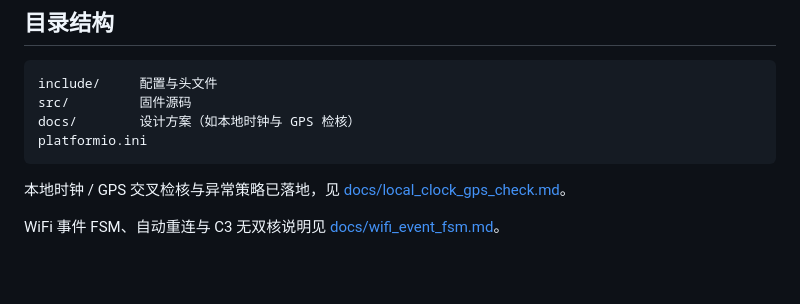
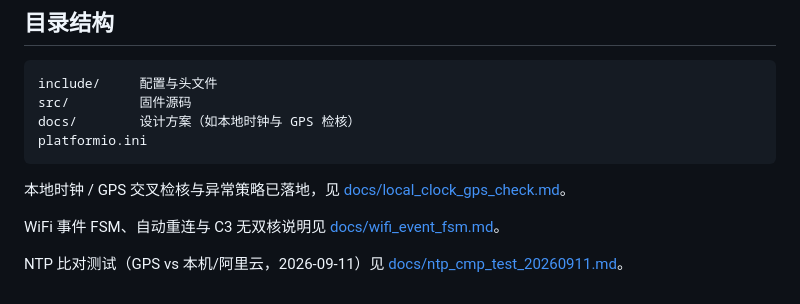
Before and after one commit to luweixuancl/Acode_test, a Markdown page: README.md, the part around the change. Drawn GitHub-style; blank space fills up the shorter version.

Commit message:
Document 10-minute GPS NTP comparison results.
Record GPS vs local/Aliyun stats and product-precision notes from the
2026-09-11 WiFi client test run.

Co-authored-by: Cursor <cursoragent@cursor.com>

```diff
--- a/README.md
+++ b/README.md
@@ -113,3 +113,5 @@ platformio.ini
 本地时钟 / GPS 交叉检核与异常策略已落地，见 [docs/local_clock_gps_check.md](docs/local_clock_gps_check.md)。
 
 WiFi 事件 FSM、自动重连与 C3 无双核说明见 [docs/wifi_event_fsm.md](docs/wifi_event_fsm.md)。
+
+NTP 比对测试（GPS vs 本机/阿里云，2026-09-11）见 [docs/ntp_cmp_test_20260911.md](docs/ntp_cmp_test_20260911.md)。
```
Also changed, not shown: AGENTS.md (+2 -1 lines), docs/ntp_cmp_test_20260911.md (added, +114 -0 lines).
